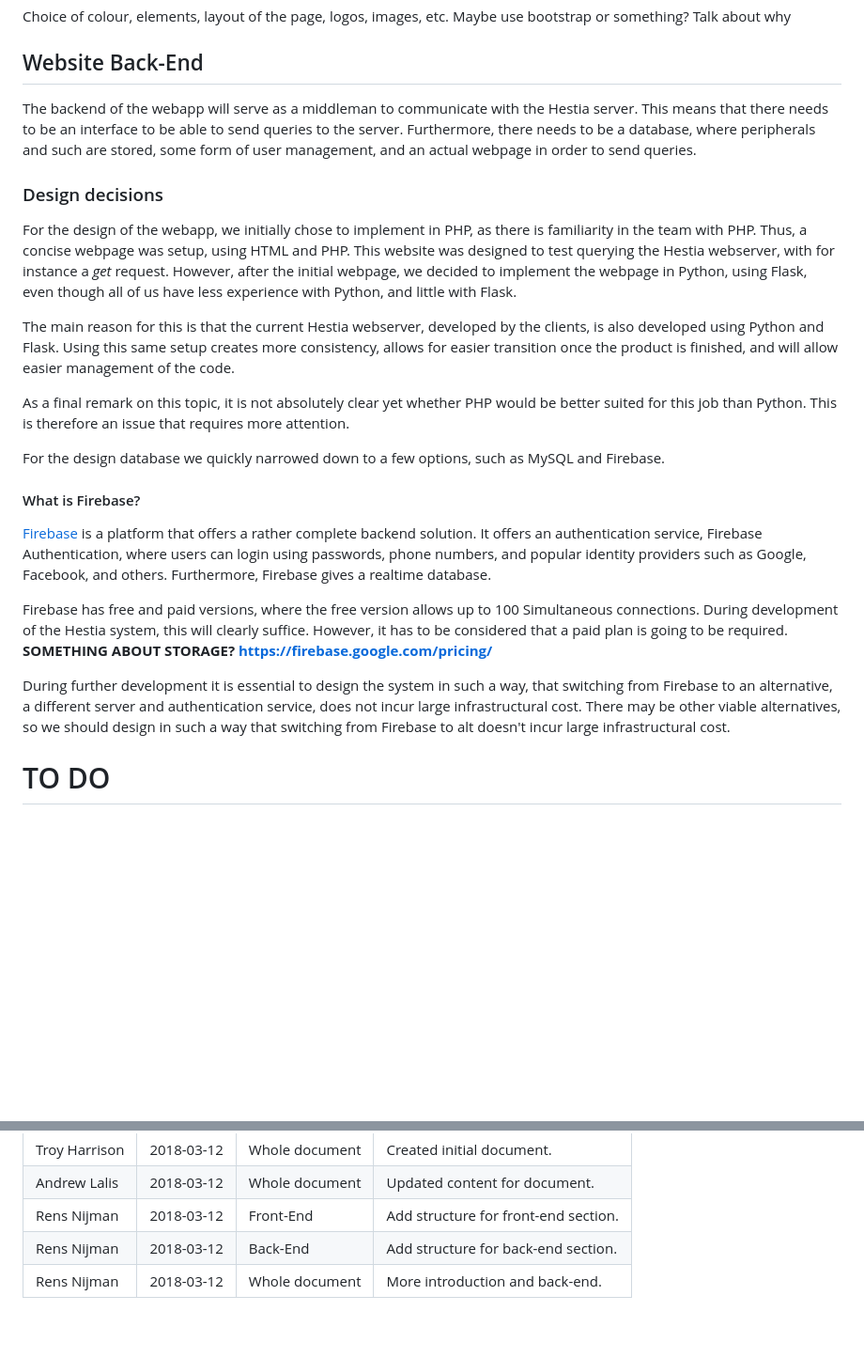
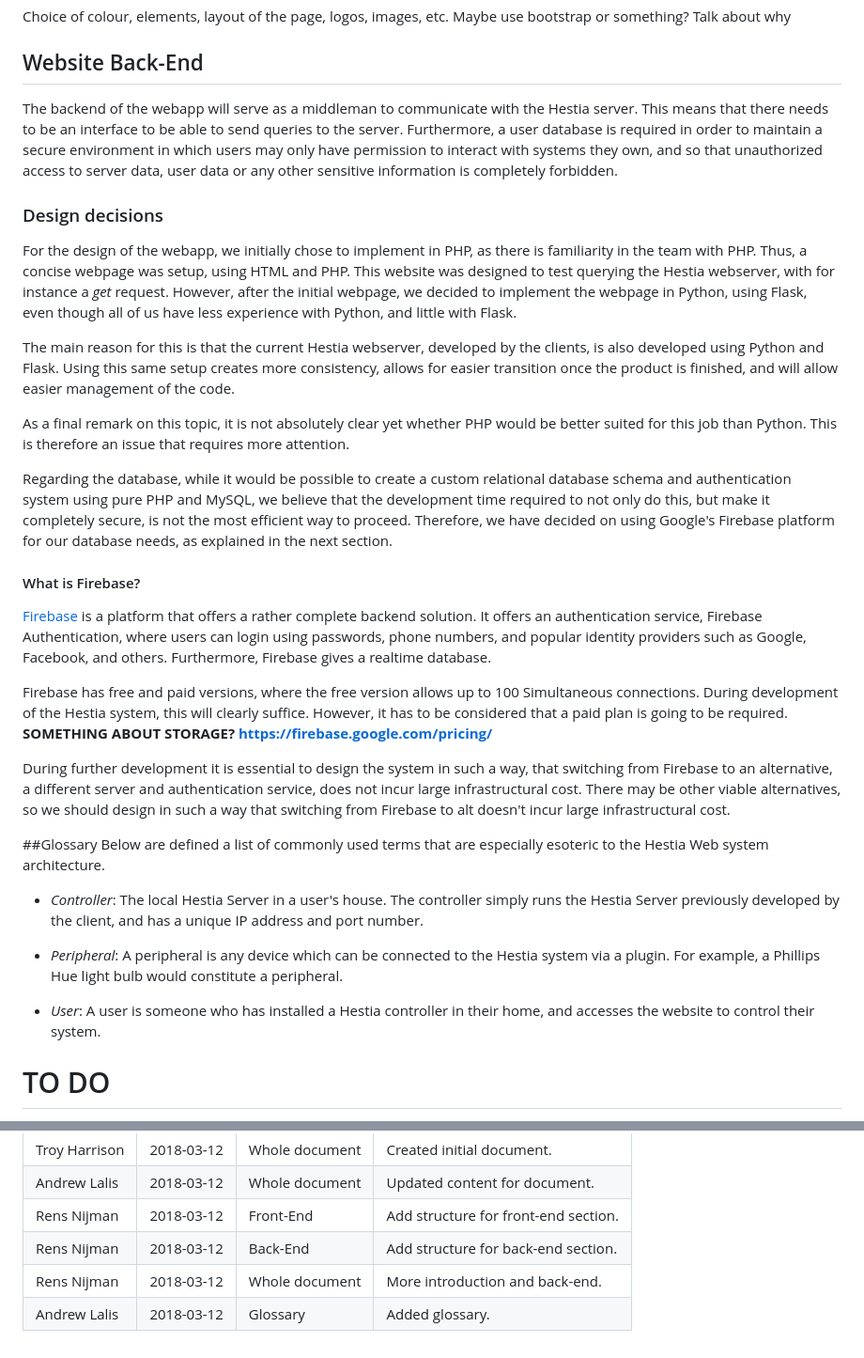
Before and after one commit to RUGSoftEng/2018-Hestia-Web-Frontend, a Markdown page: docs/architecture/HestiaWeb_architecture.md, 2 parts joined by grey strips. Shown: that part at 94% size. Drawn GitHub-style; blank space fills up the shorter version.

Commit message:
Added glossary to architecture doc, localized image, updated my timesheet.

```diff
--- a/docs/architecture/HestiaWeb_architecture.md
+++ b/docs/architecture/HestiaWeb_architecture.md
@@ -54,7 +55,7 @@ Choice of colour, elements, layout of the page, logos, images, etc.
 Maybe use bootstrap or something? Talk about why
 
 ## Website Back-End
-The backend of the webapp will serve as a middleman to communicate with the Hestia server. This means that there needs to be an interface to be able to send queries to the server. Furthermore, there needs to be a database, where peripherals and such are stored, some form of user management, and an actual webpage in order to send queries.
+The backend of the webapp will serve as a middleman to communicate with the Hestia server. This means that there needs to be an interface to be able to send queries to the server. Furthermore, a user database is required in order to maintain a secure environment in which users may only have permission to interact with systems they own, and so that unauthorized access to server data, user data or any other sensitive information is completely forbidden.
 
 ### Design decisions
 For the design of the webapp, we initially chose to implement in PHP, as there is familiarity in the team with PHP. Thus, a concise webpage was setup, using HTML and PHP. This website was designed to test querying the Hestia webserver, with for instance a *get* request. However, after the initial webpage, we decided to implement the webpage in Python, using Flask, even though all of us have less experience with Python, and little with Flask.
@@ -63,7 +64,7 @@ The main reason for this is that the current Hestia webserver, developed by the
 
 As a final remark on this topic, it is not absolutely clear yet whether PHP would be better suited for this job than Python. This is therefore an issue that requires more attention.
 
-For the design database we quickly narrowed down to a few options, such as MySQL and Firebase.
+Regarding the database, while it would be possible to create a custom relational database schema and authentication system using pure PHP and MySQL, we believe that the development time required to not only do this, but make it completely secure, is not the most efficient way to proceed. Therefore, we have decided on using Google's Firebase platform for our database needs, as explained in the next section.
 
 #### What is Firebase?
 [Firebase](https://firebase.google.com/) is a platform that offers a rather complete backend solution. It offers an authentication service, Firebase Authentication, where users can login using passwords, phone numbers, and popular identity providers such as Google, Facebook, and others. Furthermore, Firebase gives a realtime database.
@@ -72,6 +73,15 @@ Firebase has free and paid versions, where the free version allows up to 100 Sim
 
 During further development it is essential to design the system in such a way, that switching from Firebase to an alternative, a different server and authentication service, does not incur large infrastructural cost.
 There may be other viable alternatives, so we should design in such a way that switching from Firebase to alt doesn't incur large infrastructural cost.
+
+##Glossary
+Below are defined a list of commonly used terms that are especially esoteric to the Hestia Web system architecture.
+
+* *Controller*: The local Hestia Server in a user's house. The controller simply runs the Hestia Server previously developed by the client, and has a unique IP address and port number.
+
+* *Peripheral*: A peripheral is any device which can be connected to the Hestia system via a plugin. For example, a Phillips Hue light bulb would constitute a peripheral.
+
+* *User*: A user is someone who has installed a Hestia controller in their home, and accesses the website to control their system.
 
 # TO DO
 Have not discussed 2m concurrent users requirement
@@ -85,3 +95,4 @@ Have not discussed 2m concurrent users requirement
 | Rens Nijman    |  2018-03-12 | Front-End      | Add structure for front-end section.|
 | Rens Nijman    |  2018-03-12 | Back-End       | Add structure for back-end section. |
 | Rens Nijman    |  2018-03-12 | Whole document | More introduction and back-end.     |
+| Andrew Lalis | 2018-03-12 | Glossary | Added glossary. |
```
Also changed, not shown: other parts of docs/architecture/HestiaWeb_architecture.md (+2 -1 lines), docs/timetracking/S3050831_Andrew_Lalis.md (+1 -0 lines), docs/architecture/images/Hestia login concept.png (added).
